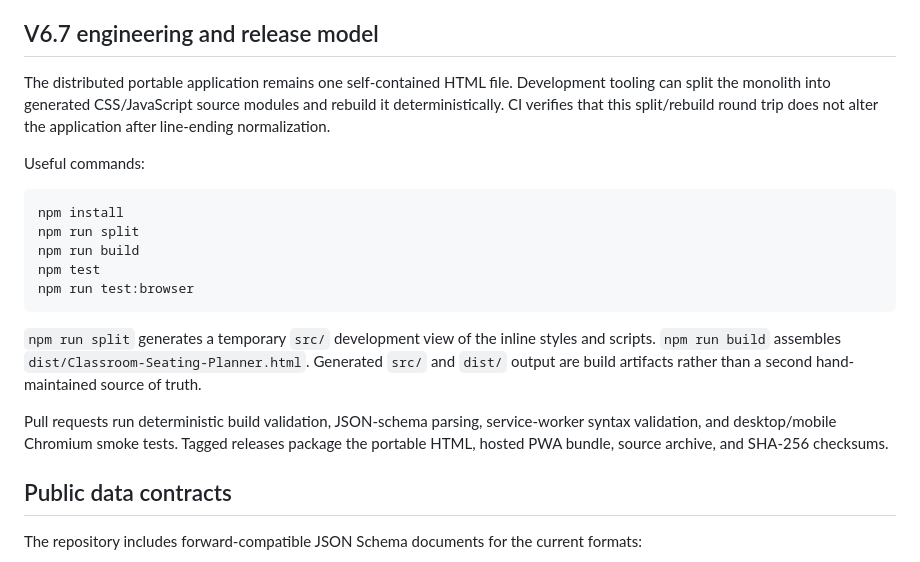
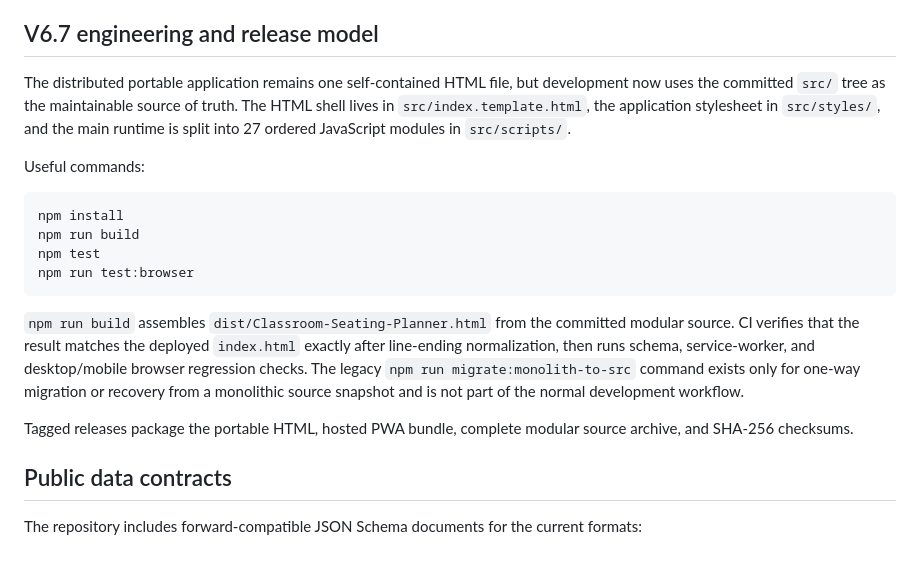
Before and after one commit to NomadCF/seatingchart, a Markdown page: README.md, the part around the change. Drawn GitHub-style.

Commit message:
Document committed V6.7 modular source architecture

````diff
--- a/README.md
+++ b/README.md
@@ -54,21 +54,20 @@ Hosted application: https://nomadcf.github.io/seatingchart/
 
 ## V6.7 engineering and release model
 
-The distributed portable application remains one self-contained HTML file. Development tooling can split the monolith into generated CSS/JavaScript source modules and rebuild it deterministically. CI verifies that this split/rebuild round trip does not alter the application after line-ending normalization.
+The distributed portable application remains one self-contained HTML file, but development now uses the committed `src/` tree as the maintainable source of truth. The HTML shell lives in `src/index.template.html`, the application stylesheet in `src/styles/`, and the main runtime is split into 27 ordered JavaScript modules in `src/scripts/`.
 
 Useful commands:
 
 ```text
 npm install
-npm run split
 npm run build
 npm test
 npm run test:browser
 ```
 
-`npm run split` generates a temporary `src/` development view of the inline styles and scripts. `npm run build` assembles `dist/Classroom-Seating-Planner.html`. Generated `src/` and `dist/` output are build artifacts rather than a second hand-maintained source of truth.
+`npm run build` assembles `dist/Classroom-Seating-Planner.html` from the committed modular source. CI verifies that the result matches the deployed `index.html` exactly after line-ending normalization, then runs schema, service-worker, and desktop/mobile browser regression checks. The legacy `npm run migrate:monolith-to-src` command exists only for one-way migration or recovery from a monolithic source snapshot and is not part of the normal development workflow.
 
-Pull requests run deterministic build validation, JSON-schema parsing, service-worker syntax validation, and desktop/mobile Chromium smoke tests. Tagged releases package the portable HTML, hosted PWA bundle, source archive, and SHA-256 checksums.
+Tagged releases package the portable HTML, hosted PWA bundle, complete modular source archive, and SHA-256 checksums.
 
 ## Public data contracts
 
````
